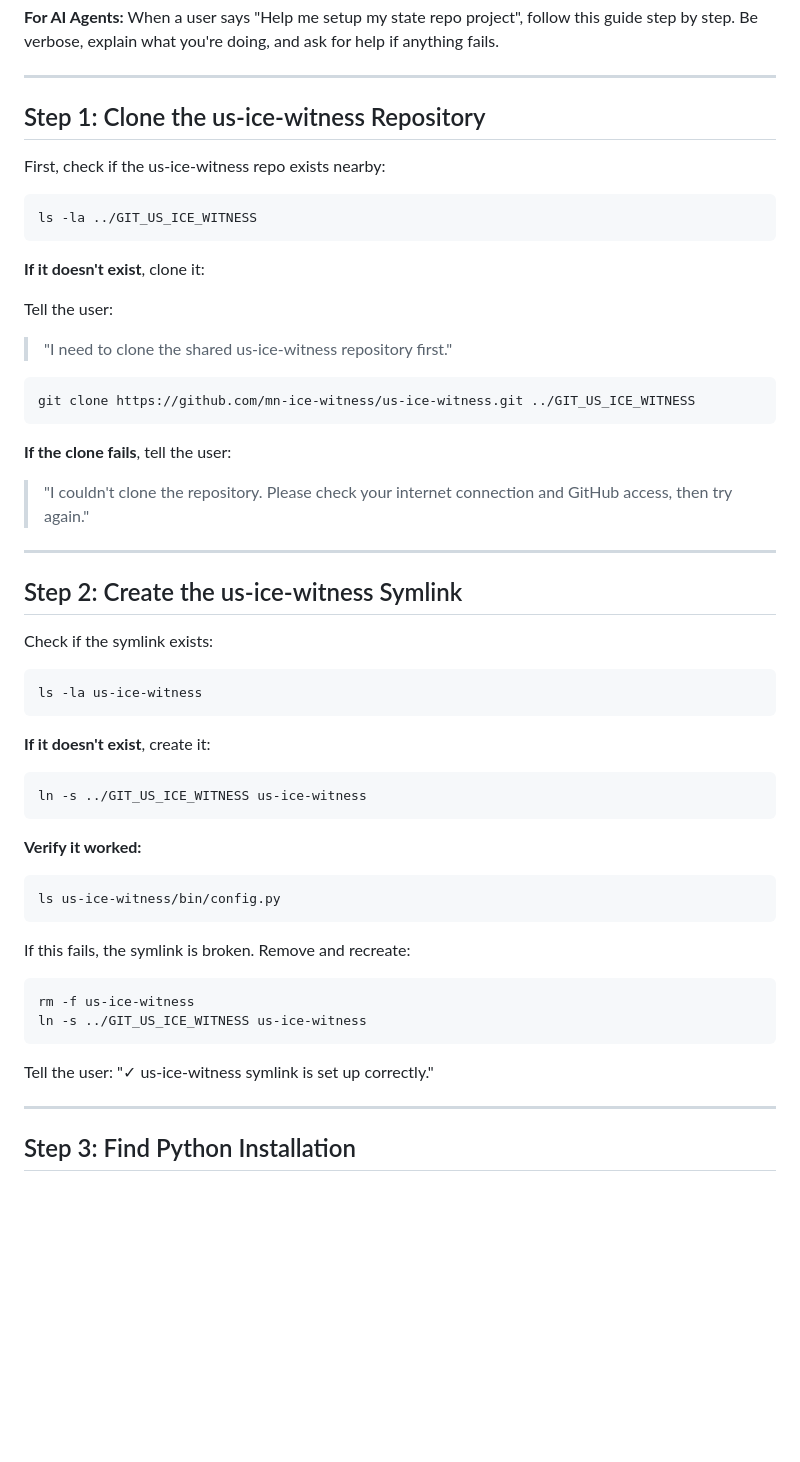
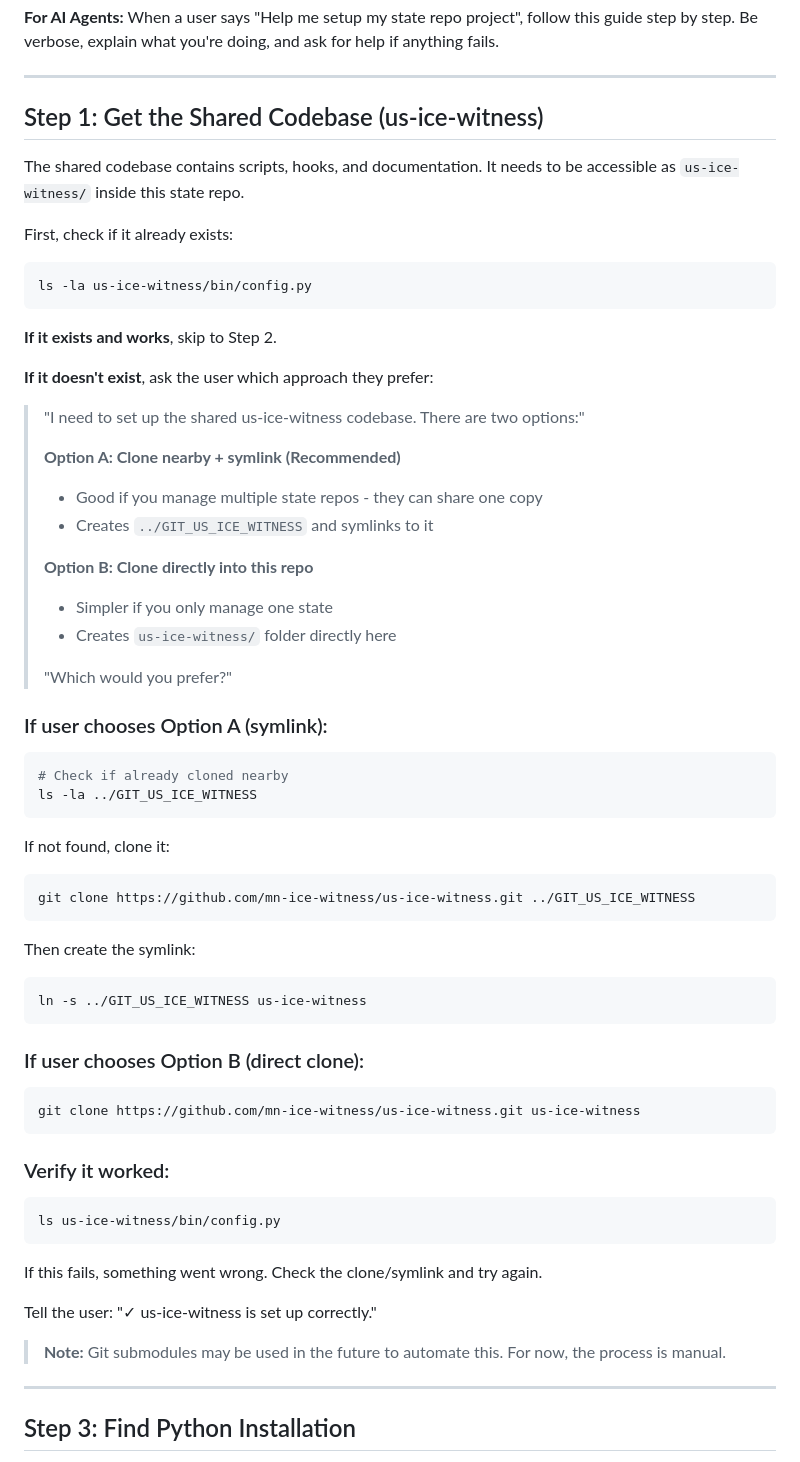
Before and after one commit to mn-ice-witness/co-ice-witness, a Markdown page: dev-docs/SETUP-HELPER.md, the part around the change. GitHub-like rendering; blank space fills up the shorter version.

Commit message:
Docs: explain clone vs symlink options for us-ice-witness setup
Co-Authored-By: Claude Opus 4.5 <noreply@anthropic.com>

````diff
--- a/dev-docs/SETUP-HELPER.md
+++ b/dev-docs/SETUP-HELPER.md
@@ -4,54 +4,66 @@
 
 ---
 
-## Step 1: Clone the us-ice-witness Repository
+## Step 1: Get the Shared Codebase (us-ice-witness)
 
-First, check if the us-ice-witness repo exists nearby:
+The shared codebase contains scripts, hooks, and documentation. It needs to be accessible as `us-ice-witness/` inside this state repo.
+
+First, check if it already exists:
 
 ```bash
+ls -la us-ice-witness/bin/config.py
+```
+
+**If it exists and works**, skip to Step 2.
+
+**If it doesn't exist**, ask the user which approach they prefer:
+
+> "I need to set up the shared us-ice-witness codebase. There are two options:"
+>
+> **Option A: Clone nearby + symlink (Recommended)**
+> - Good if you manage multiple state repos - they can share one copy
+> - Creates `../GIT_US_ICE_WITNESS` and symlinks to it
+>
+> **Option B: Clone directly into this repo**
+> - Simpler if you only manage one state
+> - Creates `us-ice-witness/` folder directly here
+>
+> "Which would you prefer?"
+
+### If user chooses Option A (symlink):
+
+```bash
+# Check if already cloned nearby
 ls -la ../GIT_US_ICE_WITNESS
 ```
 
-**If it doesn't exist**, clone it:
-
-Tell the user:
-> "I need to clone the shared us-ice-witness repository first."
-
+If not found, clone it:
 ```bash
 git clone https://github.com/mn-ice-witness/us-ice-witness.git ../GIT_US_ICE_WITNESS
 ```
 
-**If the clone fails**, tell the user:
-> "I couldn't clone the repository. Please check your internet connection and GitHub access, then try again."
-
----
-
-## Step 2: Create the us-ice-witness Symlink
-
-Check if the symlink exists:
-
-```bash
-ls -la us-ice-witness
-```
-
-**If it doesn't exist**, create it:
-
+Then create the symlink:
 ```bash
 ln -s ../GIT_US_ICE_WITNESS us-ice-witness
 ```
 
-**Verify it worked:**
+### If user chooses Option B (direct clone):
+
+```bash
+git clone https://github.com/mn-ice-witness/us-ice-witness.git us-ice-witness
+```
+
+### Verify it worked:
+
 ```bash
 ls us-ice-witness/bin/config.py
 ```
 
-If this fails, the symlink is broken. Remove and recreate:
-```bash
-rm -f us-ice-witness
-ln -s ../GIT_US_ICE_WITNESS us-ice-witness
-```
+If this fails, something went wrong. Check the clone/symlink and try again.
 
-Tell the user: "✓ us-ice-witness symlink is set up correctly."
+Tell the user: "✓ us-ice-witness is set up correctly."
+
+> **Note:** Git submodules may be used in the future to automate this. For now, the process is manual.
 
 ---
 
````
